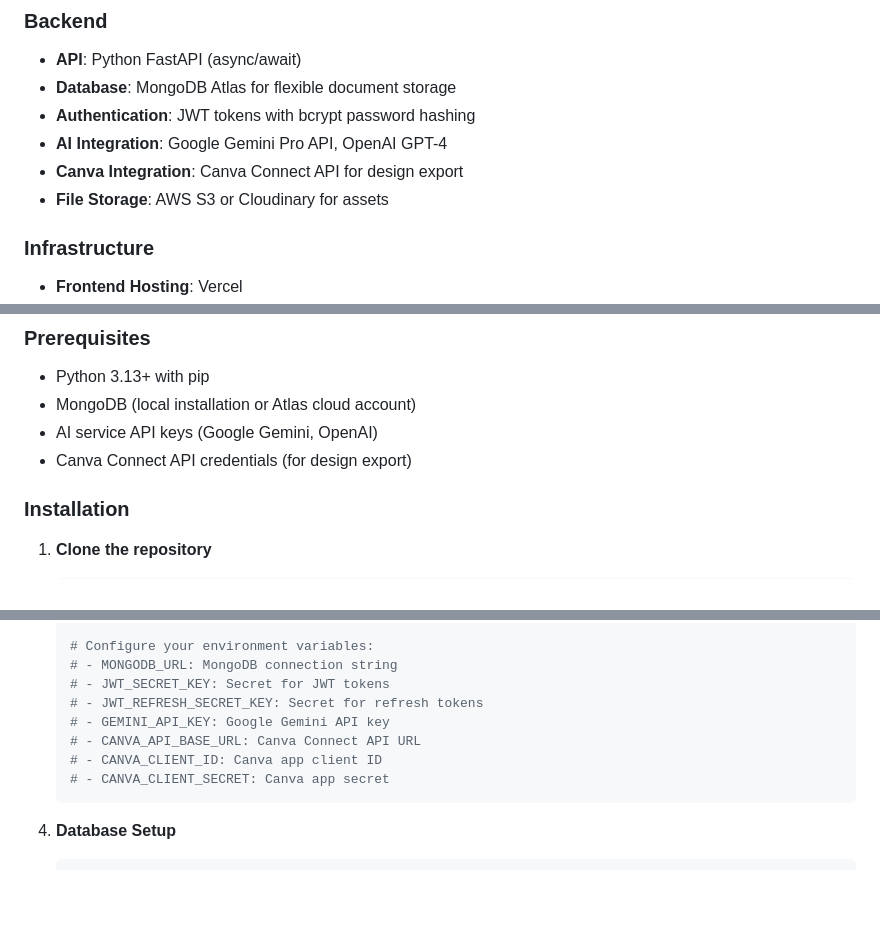
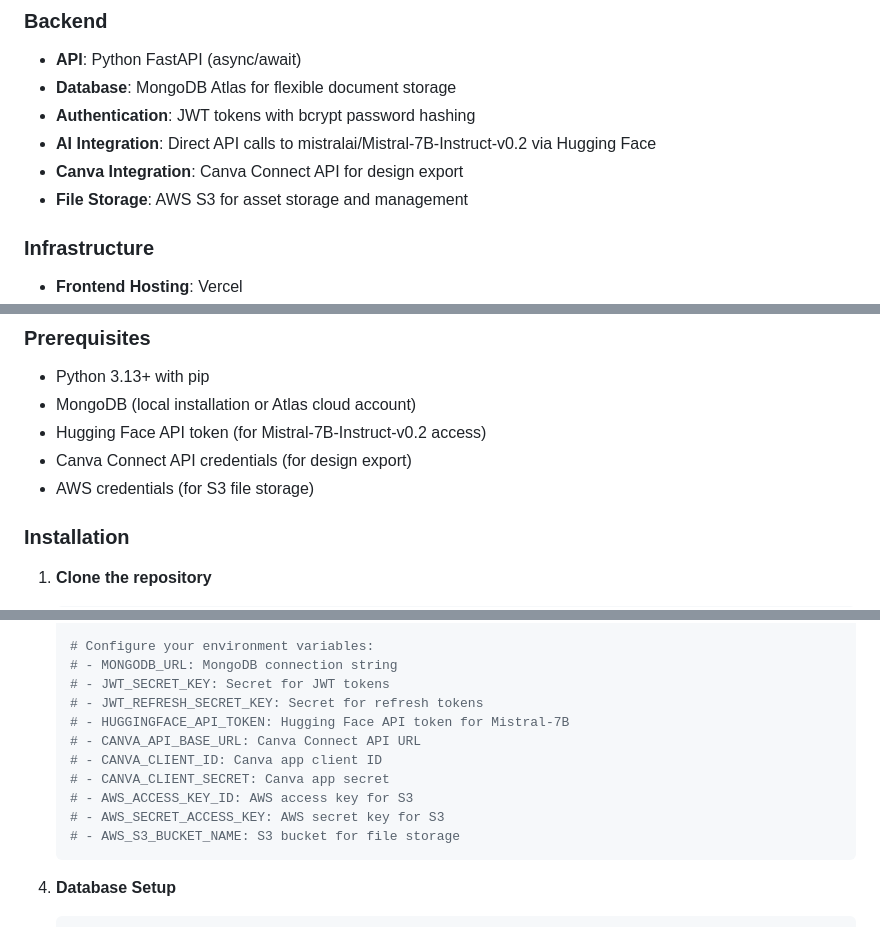
Before and after one commit to DanielChillemi/PollsEveryWhereOnePagerGenerator, a Markdown page: README.md, 3 parts joined by grey strips. GitHub-like rendering; blank space fills up the shorter version.

Commit message:
docs: Update AI integration to Mistral-7B via Hugging Face and AWS S3 storage
- Replace Google Gemini/OpenAI with mistralai/Mistral-7B-Instruct-v0.2
- Update prerequisites to include Hugging Face API token
- Specify AWS S3 for file storage (not Cloudinary)
- Add AWS credentials to environment variable documentation

````diff
--- a/README.md
+++ b/README.md
@@ -38,9 +38,9 @@ Marketing teams struggle to create polished collateral quickly, especially when
 - **API**: Python FastAPI (async/await)
 - **Database**: MongoDB Atlas for flexible document storage
 - **Authentication**: JWT tokens with bcrypt password hashing
-- **AI Integration**: Google Gemini Pro API, OpenAI GPT-4
+- **AI Integration**: Direct API calls to mistralai/Mistral-7B-Instruct-v0.2 via Hugging Face
 - **Canva Integration**: Canva Connect API for design export
-- **File Storage**: AWS S3 or Cloudinary for assets
+- **File Storage**: AWS S3 for asset storage and management
 
 ### Infrastructure
 - **Frontend Hosting**: Vercel
@@ -55,8 +55,9 @@ Marketing teams struggle to create polished collateral quickly, especially when
 
 - Python 3.13+ with pip
 - MongoDB (local installation or Atlas cloud account)
-- AI service API keys (Google Gemini, OpenAI)
+- Hugging Face API token (for Mistral-7B-Instruct-v0.2 access)
 - Canva Connect API credentials (for design export)
+- AWS credentials (for S3 file storage)
 
 ### Installation
 
@@ -87,10 +88,13 @@ Marketing teams struggle to create polished collateral quickly, especially when
    # - MONGODB_URL: MongoDB connection string
    # - JWT_SECRET_KEY: Secret for JWT tokens
    # - JWT_REFRESH_SECRET_KEY: Secret for refresh tokens
-   # - GEMINI_API_KEY: Google Gemini API key
+   # - HUGGINGFACE_API_TOKEN: Hugging Face API token for Mistral-7B
    # - CANVA_API_BASE_URL: Canva Connect API URL
    # - CANVA_CLIENT_ID: Canva app client ID
    # - CANVA_CLIENT_SECRET: Canva app secret
+   # - AWS_ACCESS_KEY_ID: AWS access key for S3
+   # - AWS_SECRET_ACCESS_KEY: AWS secret key for S3
+   # - AWS_S3_BUCKET_NAME: S3 bucket for file storage
    ```
 
 4. **Database Setup**
````
